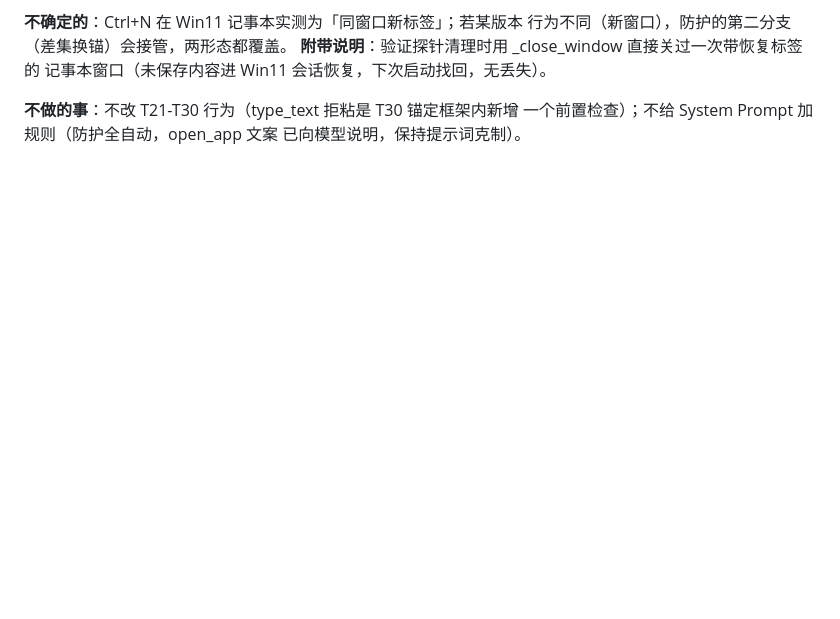
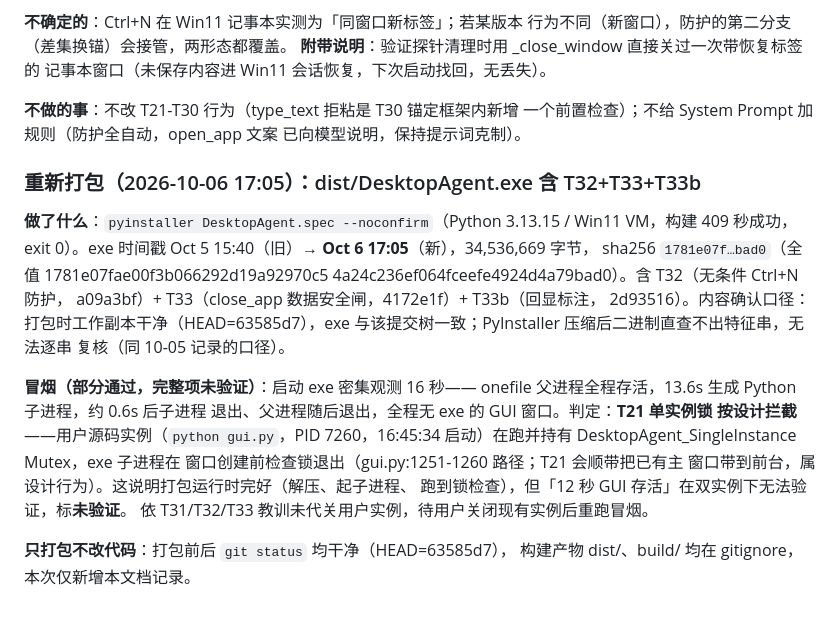
Before and after one commit to lzy931102/desktop-agent, a Markdown page: docs/任务修改列表-2026-09-30.md, the part around the change. Drawn GitHub-style; blank space fills up the shorter version.

Commit message:
docs: 重新打包 dist/DesktopAgent.exe 含 T32+T33+T33b——冒烟被 T21 拦截待复跑
pyinstaller 构建 409s 成功，exe 时间戳 Oct 6 17:05（旧 Oct 5 15:40），
34,536,669 字节，sha256 1781e07f…bad0。打包前后 git status 干净
（HEAD=63585d7），无代码改动。

冒烟：exe 解压/子进程/锁检查链路正常，但用户源码实例（python
gui.py，PID 7260）在跑，T21 单实例锁按设计拦截——12s GUI 存活待
用户关闭现有实例后复跑。依 T31/T32/T33 教训未代关用户实例。

```diff
--- a/docs/任务修改列表-2026-09-30.md
+++ b/docs/任务修改列表-2026-09-30.md
@@ -1831,3 +1831,28 @@ db1be2c），无在途改动受影响。
 **不做的事**：不改 T21-T30 行为（type_text 拒粘是 T30 锚定框架内新增
 一个前置检查）；不给 System Prompt 加规则（防护全自动，open_app 文案
 已向模型说明，保持提示词克制）。
+
+### 重新打包（2026-10-06 17:05）：dist/DesktopAgent.exe 含 T32+T33+T33b
+
+**做了什么**：`pyinstaller DesktopAgent.spec --noconfirm`（Python
+3.13.15 / Win11 VM，构建 409 秒成功，exit 0）。exe 时间戳
+Oct 5 15:40（旧）→ **Oct 6 17:05**（新），34,536,669 字节，
+sha256 `1781e07f…bad0`（全值 1781e07fae00f3b066292d19a92970c5
+4a24c236ef064fceefe4924d4a79bad0）。含 T32（无条件 Ctrl+N 防护，
+a09a3bf）+ T33（close_app 数据安全闸，4172e1f）+ T33b（回显标注，
+2d93516）。内容确认口径：打包时工作副本干净（HEAD=63585d7），exe
+与该提交树一致；PyInstaller 压缩后二进制直查不出特征串，无法逐串
+复核（同 10-05 记录的口径）。
+
+**冒烟（部分通过，完整项未验证）**：启动 exe 密集观测 16 秒——
+onefile 父进程全程存活，13.6s 生成 Python 子进程，约 0.6s 后子进程
+退出、父进程随后退出，全程无 exe 的 GUI 窗口。判定：**T21 单实例锁
+按设计拦截**——用户源码实例（`python gui.py`，PID 7260，16:45:34
+启动）在跑并持有 DesktopAgent_SingleInstance Mutex，exe 子进程在
+窗口创建前检查锁退出（gui.py:1251-1260 路径；T21 会顺带把已有主
+窗口带到前台，属设计行为）。这说明打包运行时完好（解压、起子进程、
+跑到锁检查），但「12 秒 GUI 存活」在双实例下无法验证，标**未验证**。
+依 T31/T32/T33 教训未代关用户实例，待用户关闭现有实例后重跑冒烟。
+
+**只打包不改代码**：打包前后 `git status` 均干净（HEAD=63585d7），
+构建产物 dist/、build/ 均在 gitignore，本次仅新增本文档记录。
```
